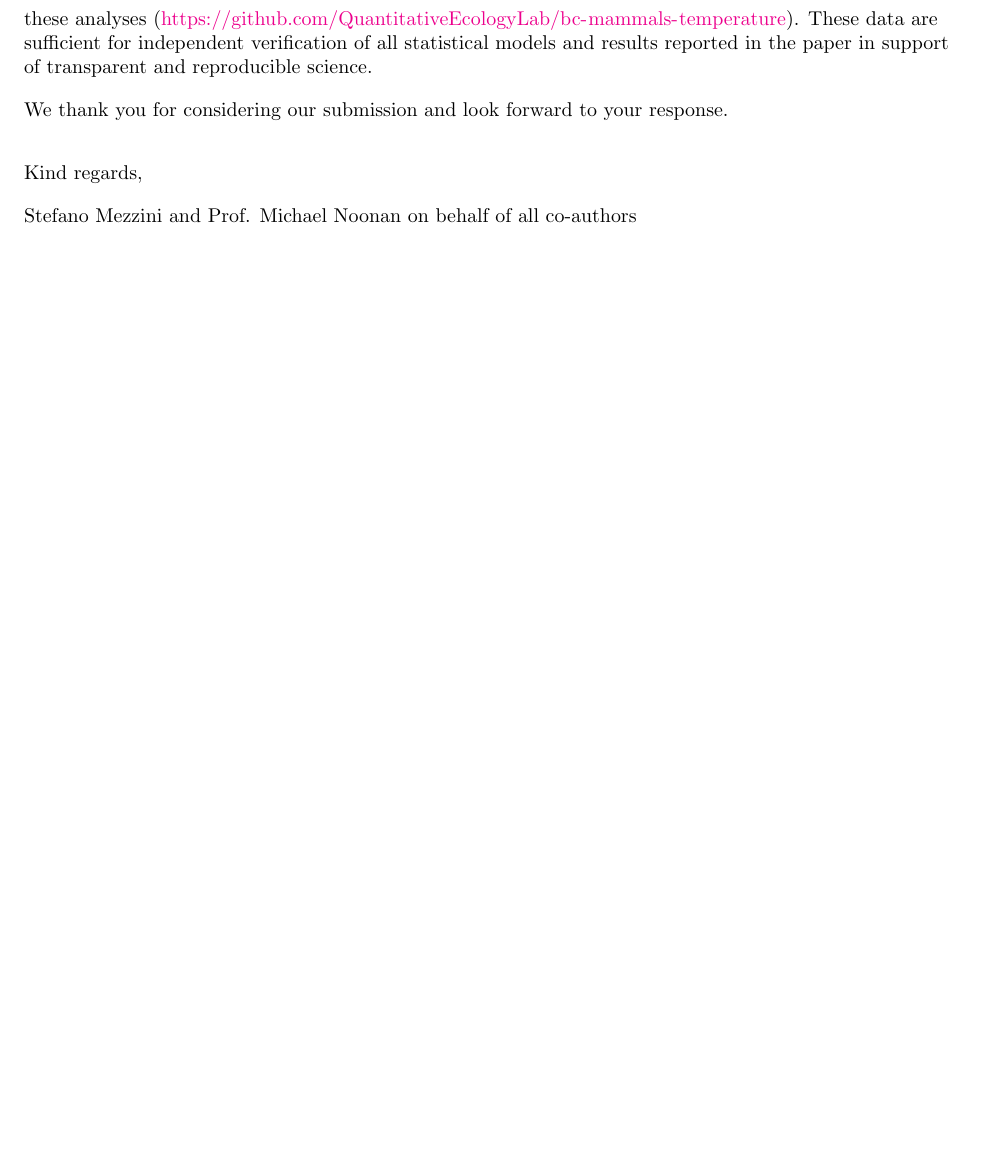
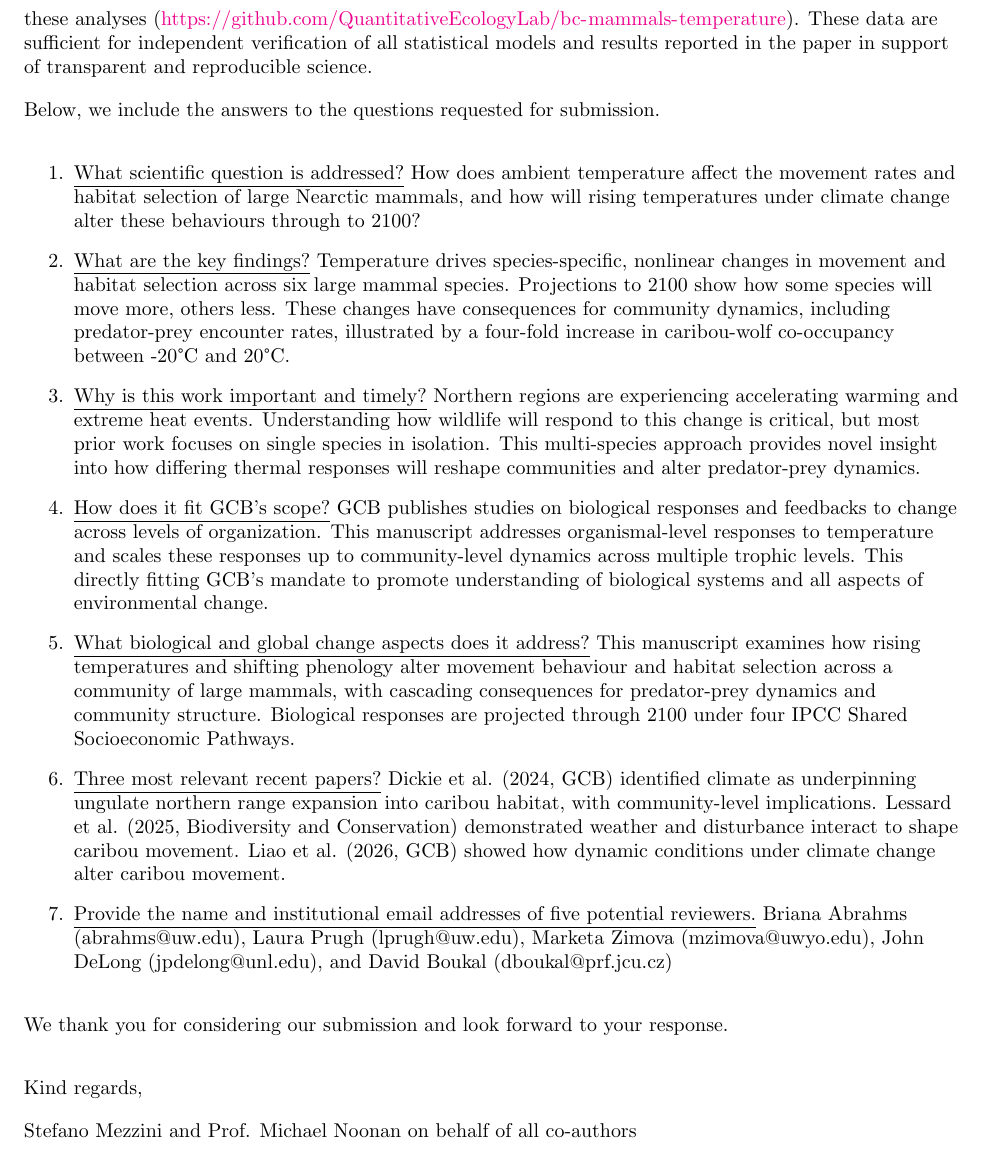
Before and after one commit to QuantitativeEcologyLab/bc-mammals-temperature, a LaTeX document (writing/cover-letter.tex): part of page 2 of 2, cut so that both start at the same text, the shorter picture padded with empty space. Compiled offline with pdfLaTeX.

Commit message:
added answers to the cover letter

```diff
--- a/writing/cover-letter.tex
+++ b/writing/cover-letter.tex
@@ -73,6 +73,18 @@ Our study addresses this gap by modelling the effects of hourly, proximal temper
 
 Our findings offer new insight into the effects of climate change on the movement behaviour of multiple boreal mammalian species, that suggest conservation efforts should account for future changes in movement behaviour as well as any cascading effects on biological communities. Anticipating changes in mammalian movement behaviour will become crucial for effectively and proactively understanding community-level responses and selecting high-quality habitat for long-term conservation. We believe the manuscript will be of strong interest to researchers working at the intersection of climate adaptation, biodiversity protection, and ecological forecasting. All code and data are openly available via GitHub (\url{https://github.com/QuantitativeEcologyLab/bc-mammals-temperature}) to support transparent and reproducible science. The tracking data for 82\% of individuals are publicly available (elk: \url{https://www.datarepository.movebank.org/handle/10255/move.1069}; boreal caribou and wolves: \url{https://www.bcogris.ca/projects/boreal-caribou-telemetry-data/}). Location data for southern mountain caribou, cougar, grizzly bear, and mountain goat cannot be shared publicly due to conservation concerns for these at-risk populations, in accordance with data sharing agreements with the relevant provincial agencies. However, all derived data products used directly in the analyses, including the estimated instantaneous movement speeds, activity states, and habitat covariates at each fix will be archived in a public repository with a persistent DOI prior to publication, along with the code required to reproduce these analyses (\url{https://github.com/QuantitativeEcologyLab/bc-mammals-temperature}). These data are sufficient for independent verification of all statistical models and results reported in the paper in support of transparent and reproducible science.
 
+Below, we include the answers to the questions requested for submission.
+
+\begin{enumerate}
+\item \underline{What scientific question is addressed?} How does ambient temperature affect the movement rates and habitat selection of large Nearctic mammals, and how will rising temperatures under climate change alter these behaviours through to 2100?
+\item \underline{What are the key findings?} Temperature drives species-specific, nonlinear changes in movement and habitat selection across six large mammal species. Projections to 2100 show how some species will move more, others less. These changes have consequences for community dynamics, including predator-prey encounter rates, illustrated by a four-fold increase in caribou-wolf co-occupancy between -20°C and 20°C.
+\item \underline{Why is this work important and timely?} Northern regions are experiencing accelerating warming and extreme heat events. Understanding how wildlife will respond to this change is critical, but  most prior work focuses on single species in isolation. This multi-species approach provides novel insight into how differing thermal responses will reshape communities and alter predator-prey dynamics.
+\item \underline{How does it fit GCB's scope?} GCB publishes studies on biological responses and feedbacks to change across levels of organization. This manuscript addresses organismal-level responses to temperature and scales these responses up to community-level dynamics across multiple trophic levels. This directly fitting GCB's mandate to promote understanding of biological systems and all aspects of environmental change.
+\item \underline{What biological and global change aspects does it address?} This manuscript examines how rising temperatures and shifting phenology alter movement behaviour and habitat selection across a community of large mammals, with cascading consequences for predator-prey dynamics and community structure. Biological responses are projected through 2100 under four IPCC Shared Socioeconomic Pathways.
+\item \underline{Three most relevant recent papers?} Dickie et al. (2024, GCB) identified climate as underpinning ungulate northern range expansion into caribou habitat, with community-level implications. Lessard et al. (2025, Biodiversity and Conservation) demonstrated weather and disturbance interact to shape caribou movement. Liao et al. (2026, GCB) showed how dynamic conditions under climate change alter caribou movement.
+\item \underline{Provide the name and institutional email addresses of five potential reviewers.} Briana Abrahms (abrahms@uw.edu), Laura Prugh (lprugh@uw.edu), Marketa Zimova (mzimova@uwyo.edu), John DeLong (jpdelong@unl.edu), and David Boukal (dboukal@prf.jcu.cz)
+\end{enumerate}
+
 We thank you for considering our submission and look forward to your response.
 
 \vspace{10pt}
```
Also changed, not shown: writing/cover-letter.pdf, 1 other file.
